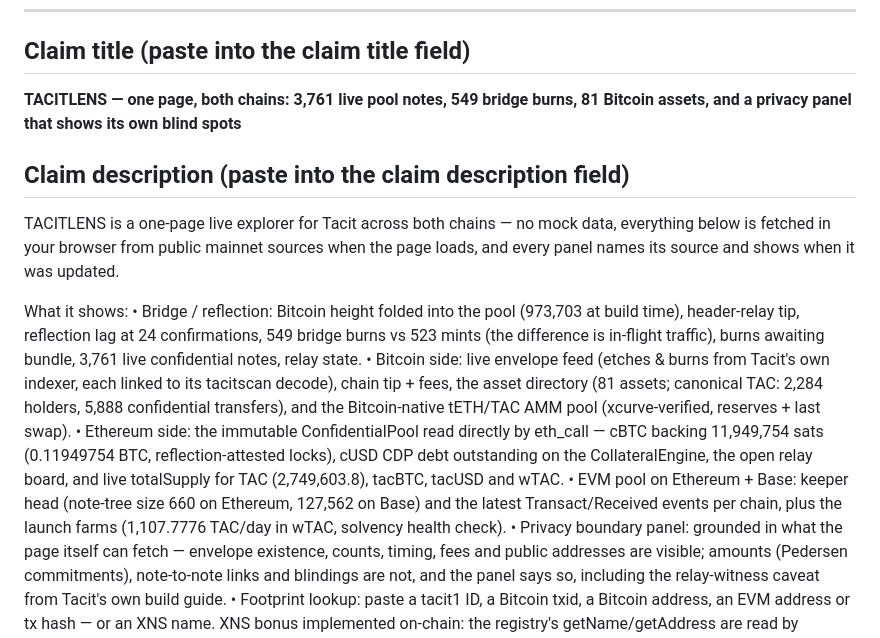
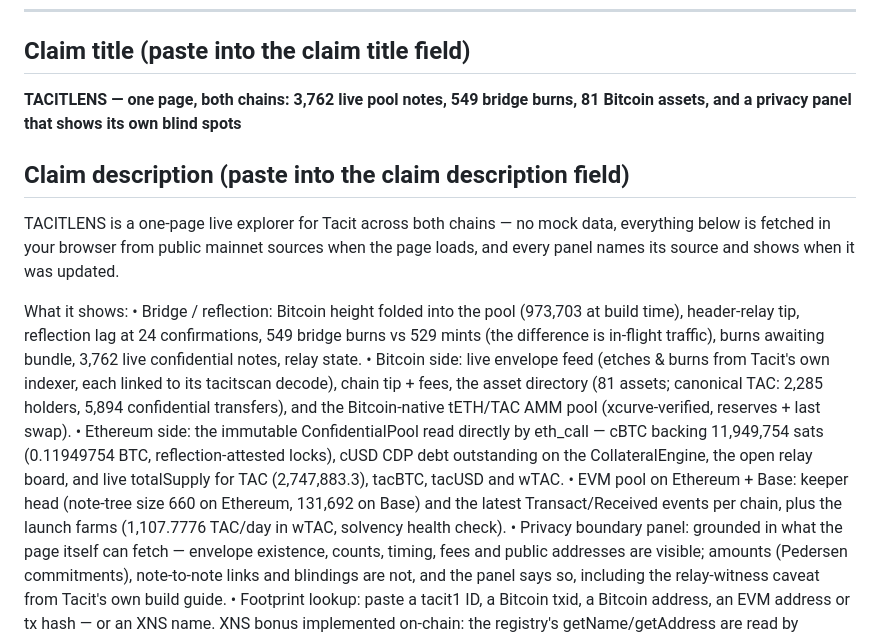
Before and after one commit to hdr2804/tacitlens, a Markdown page: CLAIM.md, the part around the change. Drawn GitHub-style.

Commit message:
Claim title/description numbers synced to the final 2x screenshot values

```diff
--- a/CLAIM.md
+++ b/CLAIM.md
@@ -11,17 +11,17 @@
 
 ## Claim title (paste into the claim title field)
 
-**TACITLENS — one page, both chains: 3,761 live pool notes, 549 bridge burns, 81 Bitcoin assets, and a privacy panel that shows its own blind spots**
+**TACITLENS — one page, both chains: 3,762 live pool notes, 549 bridge burns, 81 Bitcoin assets, and a privacy panel that shows its own blind spots**
 
 ## Claim description (paste into the claim description field)
 
 TACITLENS is a one-page live explorer for Tacit across both chains — no mock data, everything below is fetched in your browser from public mainnet sources when the page loads, and every panel names its source and shows when it was updated.
 
 What it shows:
-• Bridge / reflection: Bitcoin height folded into the pool (973,703 at build time), header-relay tip, reflection lag at 24 confirmations, 549 bridge burns vs 523 mints (the difference is in-flight traffic), burns awaiting bundle, 3,761 live confidential notes, relay state.
-• Bitcoin side: live envelope feed (etches & burns from Tacit's own indexer, each linked to its tacitscan decode), chain tip + fees, the asset directory (81 assets; canonical TAC: 2,284 holders, 5,888 confidential transfers), and the Bitcoin-native tETH/TAC AMM pool (xcurve-verified, reserves + last swap).
-• Ethereum side: the immutable ConfidentialPool read directly by eth_call — cBTC backing 11,949,754 sats (0.11949754 BTC, reflection-attested locks), cUSD CDP debt outstanding on the CollateralEngine, the open relay board, and live totalSupply for TAC (2,749,603.8), tacBTC, tacUSD and wTAC.
-• EVM pool on Ethereum + Base: keeper head (note-tree size 660 on Ethereum, 127,562 on Base) and the latest Transact/Received events per chain, plus the launch farms (1,107.7776 TAC/day in wTAC, solvency health check).
+• Bridge / reflection: Bitcoin height folded into the pool (973,703 at build time), header-relay tip, reflection lag at 24 confirmations, 549 bridge burns vs 529 mints (the difference is in-flight traffic), burns awaiting bundle, 3,762 live confidential notes, relay state.
+• Bitcoin side: live envelope feed (etches & burns from Tacit's own indexer, each linked to its tacitscan decode), chain tip + fees, the asset directory (81 assets; canonical TAC: 2,285 holders, 5,894 confidential transfers), and the Bitcoin-native tETH/TAC AMM pool (xcurve-verified, reserves + last swap).
+• Ethereum side: the immutable ConfidentialPool read directly by eth_call — cBTC backing 11,949,754 sats (0.11949754 BTC, reflection-attested locks), cUSD CDP debt outstanding on the CollateralEngine, the open relay board, and live totalSupply for TAC (2,747,883.3), tacBTC, tacUSD and wTAC.
+• EVM pool on Ethereum + Base: keeper head (note-tree size 660 on Ethereum, 131,692 on Base) and the latest Transact/Received events per chain, plus the launch farms (1,107.7776 TAC/day in wTAC, solvency health check).
 • Privacy boundary panel: grounded in what the page itself can fetch — envelope existence, counts, timing, fees and public addresses are visible; amounts (Pedersen commitments), note-to-note links and blindings are not, and the panel says so, including the relay-witness caveat from Tacit's own build guide.
 • Footprint lookup: paste a tacit1 ID, a Bitcoin txid, a Bitcoin address, an EVM address or tx hash — or an XNS name. XNS bonus implemented on-chain: the registry's getName/getAddress are read by eth_call (e.g. the famous 0xd8dA…6045 resolves to vitalik@eth), and names are shown wherever an address is looked up.
 
```
